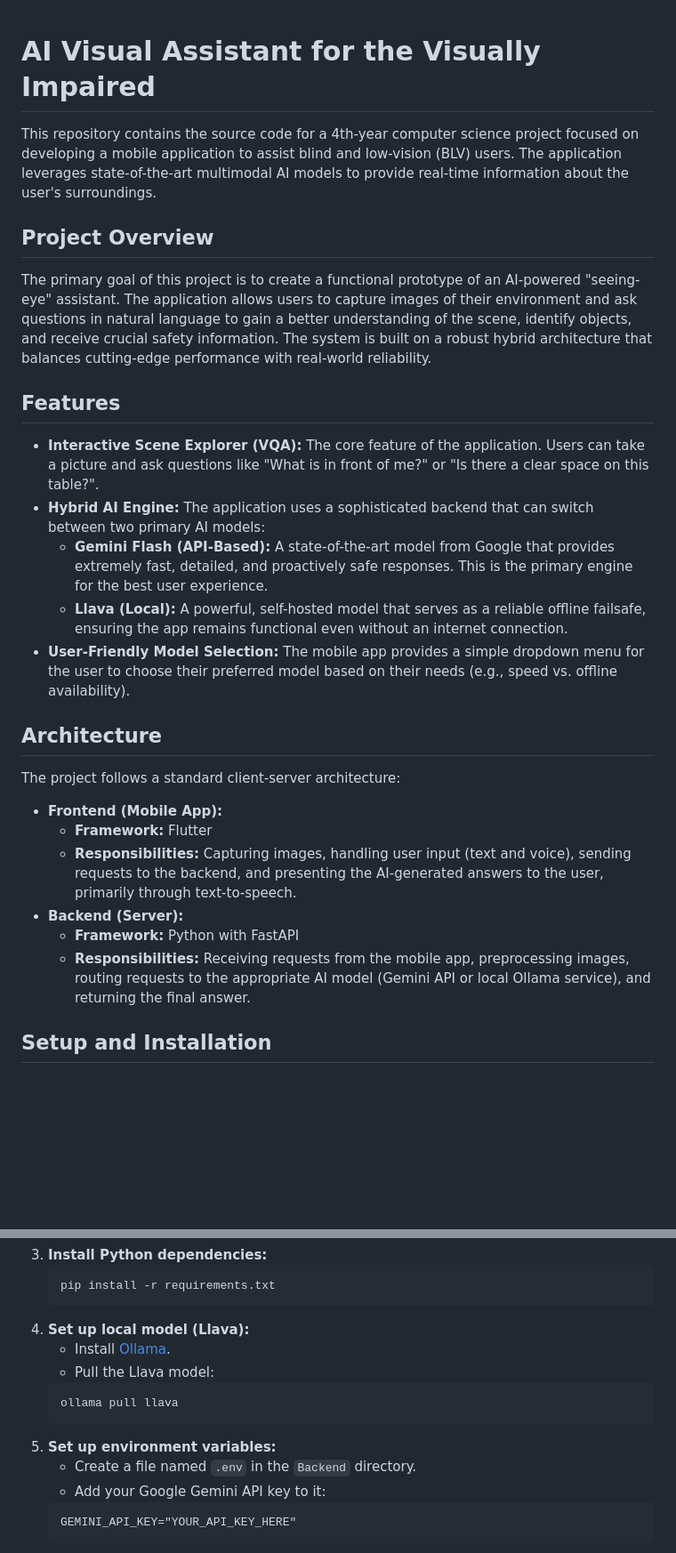
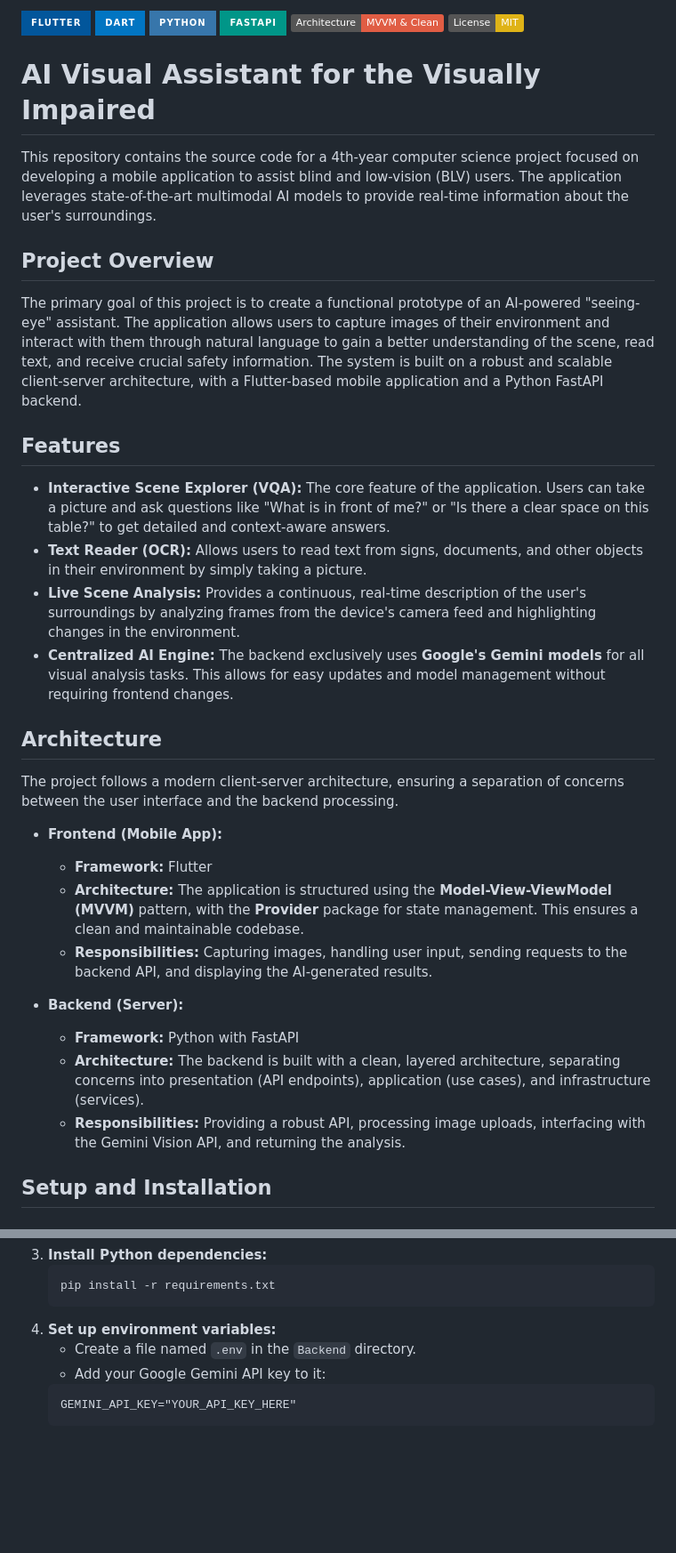
Before and after one commit to TarekMineRoyal/4th-Year-Project-Prototype, a Markdown page: README.md, 2 parts joined by grey strips. Shown at 89% size. Drawn GitHub-style; badges without logos; blank space fills up the shorter version.

````diff
--- a/README.md
+++ b/README.md
@@ -1,29 +1,38 @@
+![Flutter](https://img.shields.io/badge/Flutter-02569B?style=for-the-badge&logo=flutter&logoColor=white)
+![Dart](https://img.shields.io/badge/Dart-0175C2?style=for-the-badge&logo=dart&logoColor=white)
+![Python](https://img.shields.io/badge/Python-3776AB?style=for-the-badge&logo=python&logoColor=white)
+![FastAPI](https://img.shields.io/badge/FastAPI-009688?style=for-the-badge&logo=fastapi&logoColor=white)
+![Architecture](https://img.shields.io/badge/Architecture-MVVM%20%26%20Clean-red)
+![License](https://img.shields.io/badge/License-MIT-yellow.svg)
+
 # AI Visual Assistant for the Visually Impaired
 
 This repository contains the source code for a 4th-year computer science project focused on developing a mobile application to assist blind and low-vision (BLV) users. The application leverages state-of-the-art multimodal AI models to provide real-time information about the user's surroundings.
 
 ## Project Overview
 
-The primary goal of this project is to create a functional prototype of an AI-powered "seeing-eye" assistant. The application allows users to capture images of their environment and ask questions in natural language to gain a better understanding of the scene, identify objects, and receive crucial safety information. The system is built on a robust hybrid architecture that balances cutting-edge performance with real-world reliability.
+The primary goal of this project is to create a functional prototype of an AI-powered "seeing-eye" assistant. The application allows users to capture images of their environment and interact with them through natural language to gain a better understanding of the scene, read text, and receive crucial safety information. The system is built on a robust and scalable client-server architecture, with a Flutter-based mobile application and a Python FastAPI backend.
 
 ## Features
 
-* **Interactive Scene Explorer (VQA):** The core feature of the application. Users can take a picture and ask questions like "What is in front of me?" or "Is there a clear space on this table?".
-* **Hybrid AI Engine:** The application uses a sophisticated backend that can switch between two primary AI models:
-    * **Gemini Flash (API-Based):** A state-of-the-art model from Google that provides extremely fast, detailed, and proactively safe responses. This is the primary engine for the best user experience.
-    * **Llava (Local):** A powerful, self-hosted model that serves as a reliable offline failsafe, ensuring the app remains functional even without an internet connection.
-* **User-Friendly Model Selection:** The mobile app provides a simple dropdown menu for the user to choose their preferred model based on their needs (e.g., speed vs. offline availability).
+* **Interactive Scene Explorer (VQA):** The core feature of the application. Users can take a picture and ask questions like "What is in front of me?" or "Is there a clear space on this table?" to get detailed and context-aware answers.
+* **Text Reader (OCR):** Allows users to read text from signs, documents, and other objects in their environment by simply taking a picture.
+* **Live Scene Analysis:** Provides a continuous, real-time description of the user's surroundings by analyzing frames from the device's camera feed and highlighting changes in the environment.
+* **Centralized AI Engine:** The backend exclusively uses **Google's Gemini models** for all visual analysis tasks. This allows for easy updates and model management without requiring frontend changes.
 
 ## Architecture
 
-The project follows a standard client-server architecture:
+The project follows a modern client-server architecture, ensuring a separation of concerns between the user interface and the backend processing.
 
 * **Frontend (Mobile App):**
     * **Framework:** Flutter
-    * **Responsibilities:** Capturing images, handling user input (text and voice), sending requests to the backend, and presenting the AI-generated answers to the user, primarily through text-to-speech.
+    * **Architecture:** The application is structured using the **Model-View-ViewModel (MVVM)** pattern, with the **Provider** package for state management. This ensures a clean and maintainable codebase.
+    * **Responsibilities:** Capturing images, handling user input, sending requests to the backend API, and displaying the AI-generated results.
+
 * **Backend (Server):**
     * **Framework:** Python with FastAPI
-    * **Responsibilities:** Receiving requests from the mobile app, preprocessing images, routing requests to the appropriate AI model (Gemini API or local Ollama service), and returning the final answer.
+    * **Architecture:** The backend is built with a clean, layered architecture, separating concerns into presentation (API endpoints), application (use cases), and infrastructure (services).
+    * **Responsibilities:** Providing a robust API, processing image uploads, interfacing with the Gemini Vision API, and returning the analysis.
 
 ## Setup and Installation
 
@@ -49,13 +58,7 @@ The project follows a standard client-server architecture:
     ```
     pip install -r requirements.txt
     ```
-4.  **Set up local model (Llava):**
-    * Install [Ollama](https://ollama.com/).
-    * Pull the Llava model:
-    ```
-    ollama pull llava
-    ```
-5.  **Set up environment variables:**
+4.  **Set up environment variables:**
     * Create a file named `.env` in the `Backend` directory.
     * Add your Google Gemini API key to it:
     ```
````
Also changed, not shown: other parts of README.md (+8 -10 lines).
